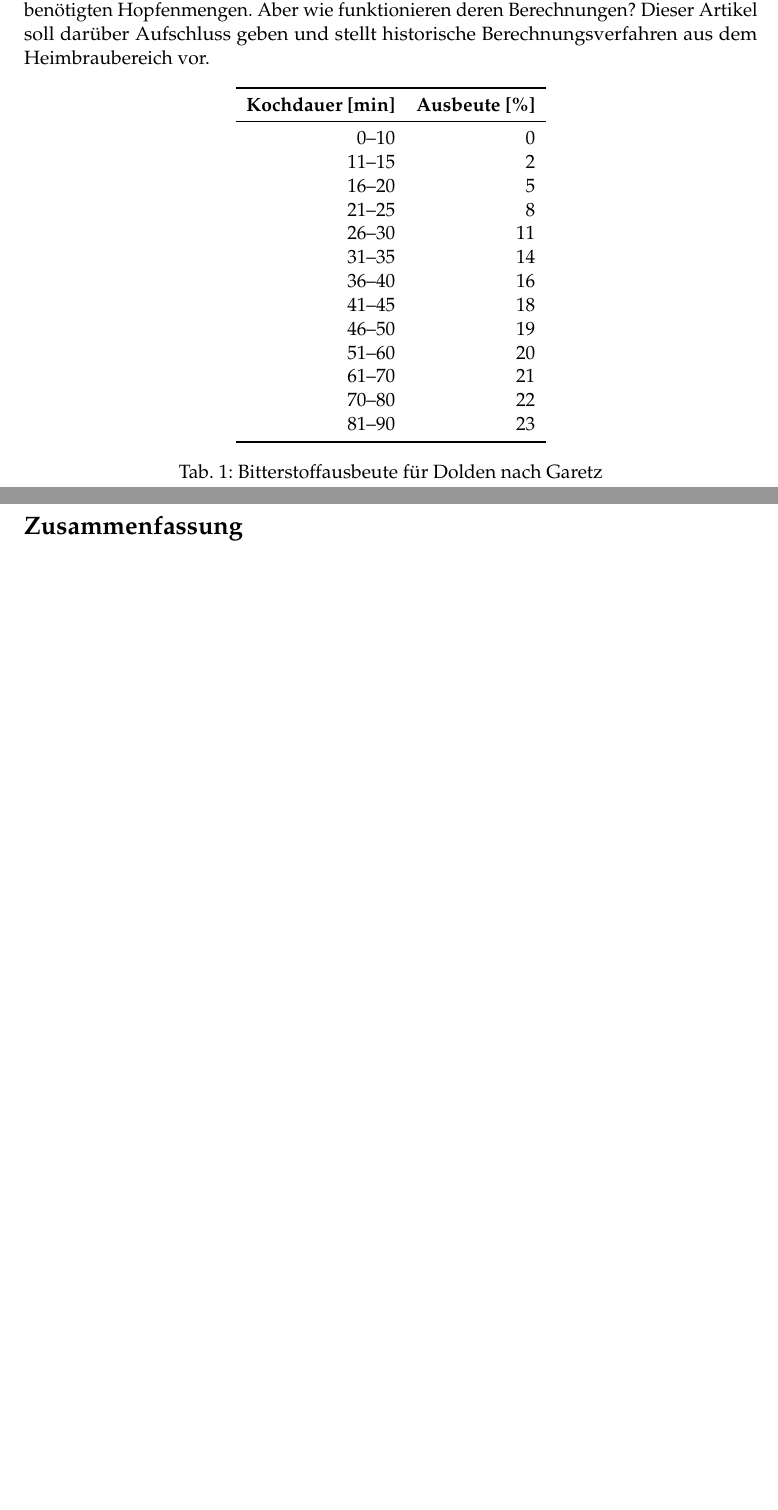
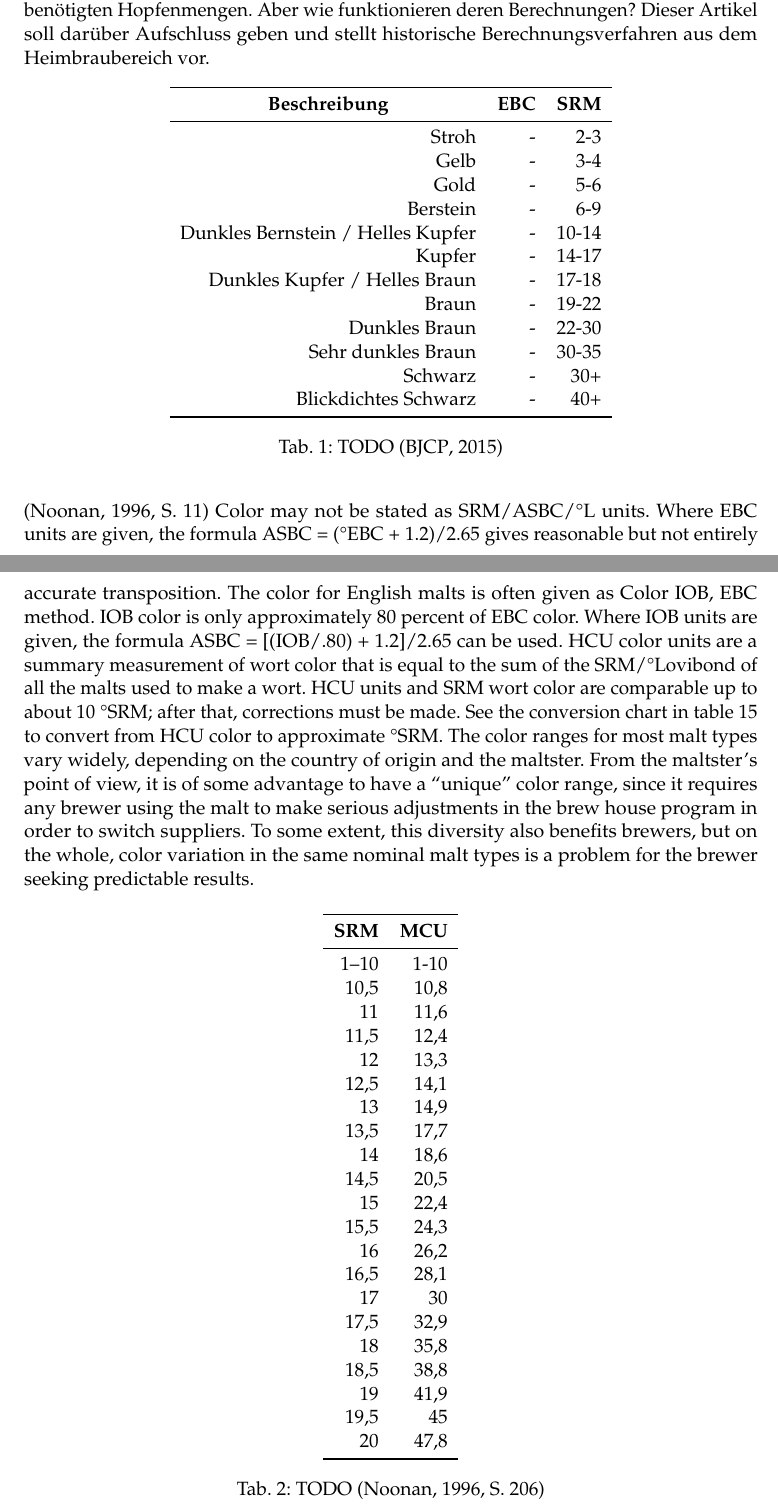
Before and after one commit to aschet/brauartikel, a LaTeX document (bierfarbe/bierfarbe.tex): two parts of pages 2 and 3 of 3 before the commit and two parts of pages 2 and 3 of 4 after it, joined at a grey line, cut so that both start at the same text, the shorter picture padded with empty space. Compiled offline with pdfLaTeX.

Commit message:
initial content

```diff
--- a/bierfarbe/bierfarbe.tex
+++ b/bierfarbe/bierfarbe.tex
@@ -50,7 +50,7 @@
 \newcommand{\ucon}{\:[\text{mg/l}]}
 \newcommand{\FKd}{F_{\mathit{d}}}
 
-\title{Es wird bunt: Berechnung der Bierfarbe}
+\title{Es wird bunt: Bierfarbe aus Schüttung berechnen}
 \author{Thomas Ascher <thomas.ascher@gmx.at>}
 \date{\today, \href{http://creativecommons.org/licenses/by-sa/4.0/}{CC BY-SA 4.0}}
 
@@ -66,29 +66,84 @@
 Die Einstellung des durch Hopfen eingebrachten Bitterstoffgehalts eines Biers, den wir als IBU-Angabe kennen, ist ein wesentlicher Bestandteil des Brauprozesses und der Rezeptentwicklung. Typischerweise helfen uns heute Braurechner bei Bestimmung von benötigten Hopfenmengen. Aber wie funktionieren deren Berechnungen? Dieser Artikel soll darüber Aufschluss geben und stellt historische Berechnungsverfahren aus dem Heimbraubereich vor.
 
 
+\begin{table}[H]
+\centering
+\begin{tabular}{rrr}
+\toprule
+\multicolumn{1}{c}{\textbf{Beschreibung}} & \multicolumn{1}{c}{\textbf{EBC}} & \multicolumn{1}{c}{\textbf{SRM}} \\
+\midrule
+Stroh & - & 2-3 \\
+Gelb & - & 3-4 \\
+Gold & - & 5-6 \\
+Berstein & - & 6-9 \\
+Dunkles Bernstein / Helles Kupfer & - & 10-14 \\
+Kupfer & - & 14-17 \\
+Dunkles Kupfer / Helles Braun & - & 17-18 \\
+Braun & - & 19-22 \\
+Dunkles Braun & - & 22-30 \\
+Sehr dunkles Braun & - & 30-35 \\
+Schwarz & - & 30+ \\
+Blickdichtes Schwarz & - & 40+ \\
+\bottomrule
+\end{tabular}
+\caption{TODO \parencite{BJCP2015}}
+\label{table:bjcpcolor}
+\end{table}
 
+
+
+\parencite[11]{Noonan1996}
+Color may not be stated as SRM/ASBC/°L units.
+Where EBC units are given, the formula ASBC = (°EBC
++ 1.2)/2.65 gives reasonable but not entirely accurate
+transposition. The color for English malts is often given as
+Color IOB, EBC method. IOB color is only approximately
+80 percent of EBC color. Where IOB units are given, the
+formula ASBC = [(IOB/.80) + 1.2]/2.65 can be used.
+HCU color units are a summary measurement of
+wort color that is equal to the sum of the SRM/°Lovibond
+of all the malts used to make a wort. HCU units and SRM
+wort color are comparable up to about 10 °SRM; after that,
+corrections must be made. See the conversion chart in
+table 15 to convert from HCU color to approximate °SRM.
+The color ranges for most malt types vary widely,
+depending on the country of origin and the maltster. From
+the maltster’s point of view, it is of some advantage to
+have a “unique” color range, since it requires any brewer
+using the malt to make serious adjustments in the brew
+house program in order to switch suppliers. To some
+extent, this diversity also benefits brewers, but on the
+whole, color variation in the same nominal malt types is a
+problem for the brewer seeking predictable results.
 
 
 \begin{table}[H]
 \centering
 \begin{tabular}{rr}
 \toprule
-\multicolumn{1}{c}{\textbf{Kochdauer [min]}} & \multicolumn{1}{c}{\textbf{Ausbeute [\%]}} \\
+\multicolumn{1}{c}{\textbf{SRM}} & \multicolumn{1}{c}{\textbf{MCU}} \\
 \midrule
-0–10            & 0 \\
-11–15           & 2 \\
-16–20           & 5 \\
-21–25           & 8 \\
-26–30           & 11 \\
-31–35           & 14 \\
-36–40           & 16 \\
-41–45           & 18 \\
-46–50           & 19 \\
-51–60           & 20 \\
-61–70           & 21 \\
-70–80           & 22 \\
-81–90           & 23 \\
+1–10 & 1-10 \\
+10,5 & 10,8 \\
+11   & 11,6 \\
+11,5 & 12,4 \\
+12   & 13,3 \\
+12,5 & 14,1 \\
+13   & 14,9 \\
+13,5 & 17,7 \\
+14   & 18,6 \\
+14,5 & 20,5 \\
+15   & 22,4 \\
+15,5 & 24,3 \\
+16   & 26,2 \\
+16,5 & 28,1 \\
+17   & 30 \\
+17,5 & 32,9 \\
+18   & 35,8 \\
+18,5 & 38,8 \\
+19   & 41,9 \\
+19,5 & 45 \\
+20   & 47,8 \\
 \bottomrule
 \end{tabular}
-\caption{Bitterstoffausbeute für Dolden nach Garetz }
-\label{table:garetzbakt}
+\caption{TODO \parencite[206]{Noonan1996}}
```
Also changed, not shown: bierfarbe/bierfarbe.bib (+50 -0 lines), bierfarbe/colorscale.svg (added), bierfarbe/bierfarbe.tex (9 more changed lines).
